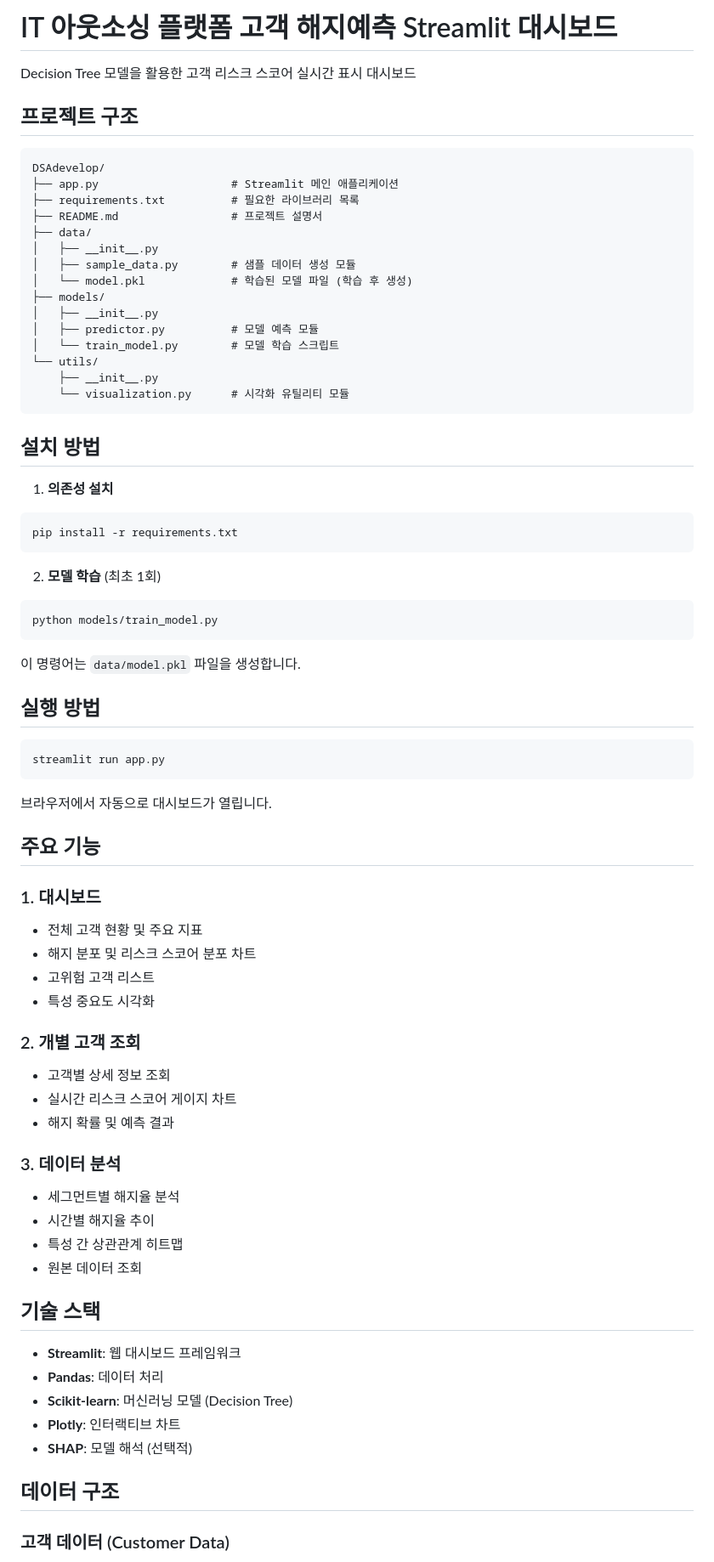
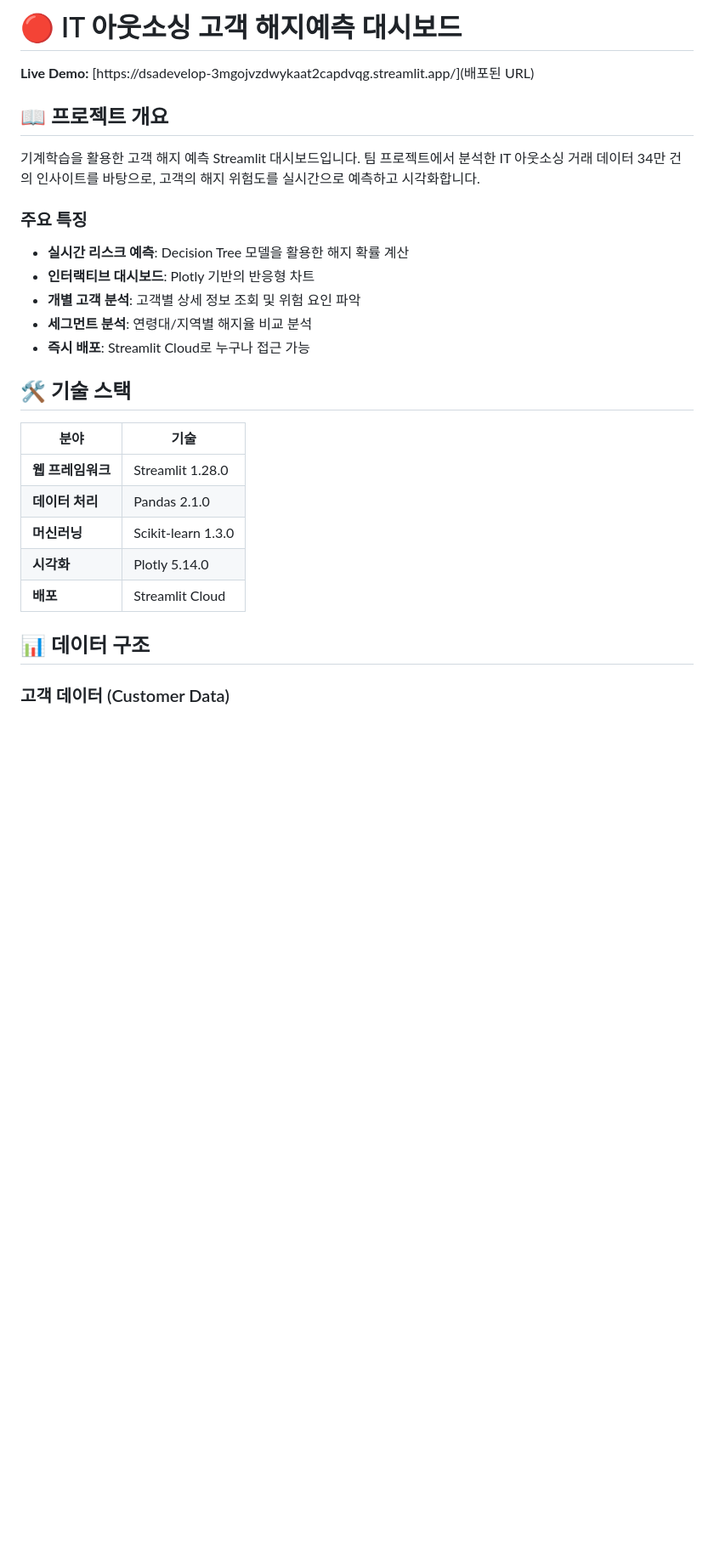
Before and after one commit to MintPansy/DSAdevelop, a Markdown page: README.md, the part around one of its changes. Shown at 85% size. Rendered like a GitHub page; blank space fills up the shorter version.

````diff
--- a/README.md
+++ b/README.md
@@ -1,76 +1,30 @@
-# IT 아웃소싱 플랫폼 고객 해지예측 Streamlit 대시보드
+# 🔴 IT 아웃소싱 고객 해지예측 대시보드
 
-Decision Tree 모델을 활용한 고객 리스크 스코어 실시간 표시 대시보드
+**Live Demo:** [https://dsadevelop-3mgojvzdwykaat2capdvqg.streamlit.app/](배포된 URL)
 
-## 프로젝트 구조
+## 📖 프로젝트 개요
 
-```
-DSAdevelop/
-├── app.py                    # Streamlit 메인 애플리케이션
-├── requirements.txt          # 필요한 라이브러리 목록
-├── README.md                 # 프로젝트 설명서
-├── data/
-│   ├── __init__.py
-│   ├── sample_data.py        # 샘플 데이터 생성 모듈
-│   └── model.pkl             # 학습된 모델 파일 (학습 후 생성)
-├── models/
-│   ├── __init__.py
-│   ├── predictor.py          # 모델 예측 모듈
-│   └── train_model.py        # 모델 학습 스크립트
-└── utils/
-    ├── __init__.py
-    └── visualization.py      # 시각화 유틸리티 모듈
-```
+기계학습을 활용한 고객 해지 예측 Streamlit 대시보드입니다.
+팀 프로젝트에서 분석한 IT 아웃소싱 거래 데이터 34만 건의 인사이트를 바탕으로,
+고객의 해지 위험도를 실시간으로 예측하고 시각화합니다.
 
-## 설치 방법
+### 주요 특징
+- **실시간 리스크 예측**: Decision Tree 모델을 활용한 해지 확률 계산
+- **인터랙티브 대시보드**: Plotly 기반의 반응형 차트
+- **개별 고객 분석**: 고객별 상세 정보 조회 및 위험 요인 파악
+- **세그먼트 분석**: 연령대/지역별 해지율 비교 분석
+- **즉시 배포**: Streamlit Cloud로 누구나 접근 가능
 
-1. **의존성 설치**
-```bash
-pip install -r requirements.txt
-```
+## 🛠️ 기술 스택
 
-2. **모델 학습** (최초 1회)
-```bash
-python models/train_model.py
-```
+| 분야 | 기술 |
+|------|------|
+| **웹 프레임워크** | Streamlit 1.28.0 |
+| **데이터 처리** | Pandas 2.1.0 |
+| **머신러닝** | Scikit-learn 1.3.0 |
+| **시각화** | Plotly 5.14.0 |
+| **배포** | Streamlit Cloud |
 
-이 명령어는 `data/model.pkl` 파일을 생성합니다.
-
-## 실행 방법
-
-```bash
-streamlit run app.py
-```
-
-브라우저에서 자동으로 대시보드가 열립니다.
-
-## 주요 기능
-
-### 1. 대시보드
-- 전체 고객 현황 및 주요 지표
-- 해지 분포 및 리스크 스코어 분포 차트
-- 고위험 고객 리스트
-- 특성 중요도 시각화
-
-### 2. 개별 고객 조회
-- 고객별 상세 정보 조회
-- 실시간 리스크 스코어 게이지 차트
-- 해지 확률 및 예측 결과
-
-### 3. 데이터 분석
-- 세그먼트별 해지율 분석
-- 시간별 해지율 추이
-- 특성 간 상관관계 히트맵
-- 원본 데이터 조회
-
-## 기술 스택
-
-- **Streamlit**: 웹 대시보드 프레임워크
-- **Pandas**: 데이터 처리
-- **Scikit-learn**: 머신러닝 모델 (Decision Tree)
-- **Plotly**: 인터랙티브 차트
-- **SHAP**: 모델 해석 (선택적)
-
-## 데이터 구조
+## 📊 데이터 구조
 
 ### 고객 데이터 (Customer Data)
````
Also changed, not shown: other parts of README.md (+84 -45 lines).
